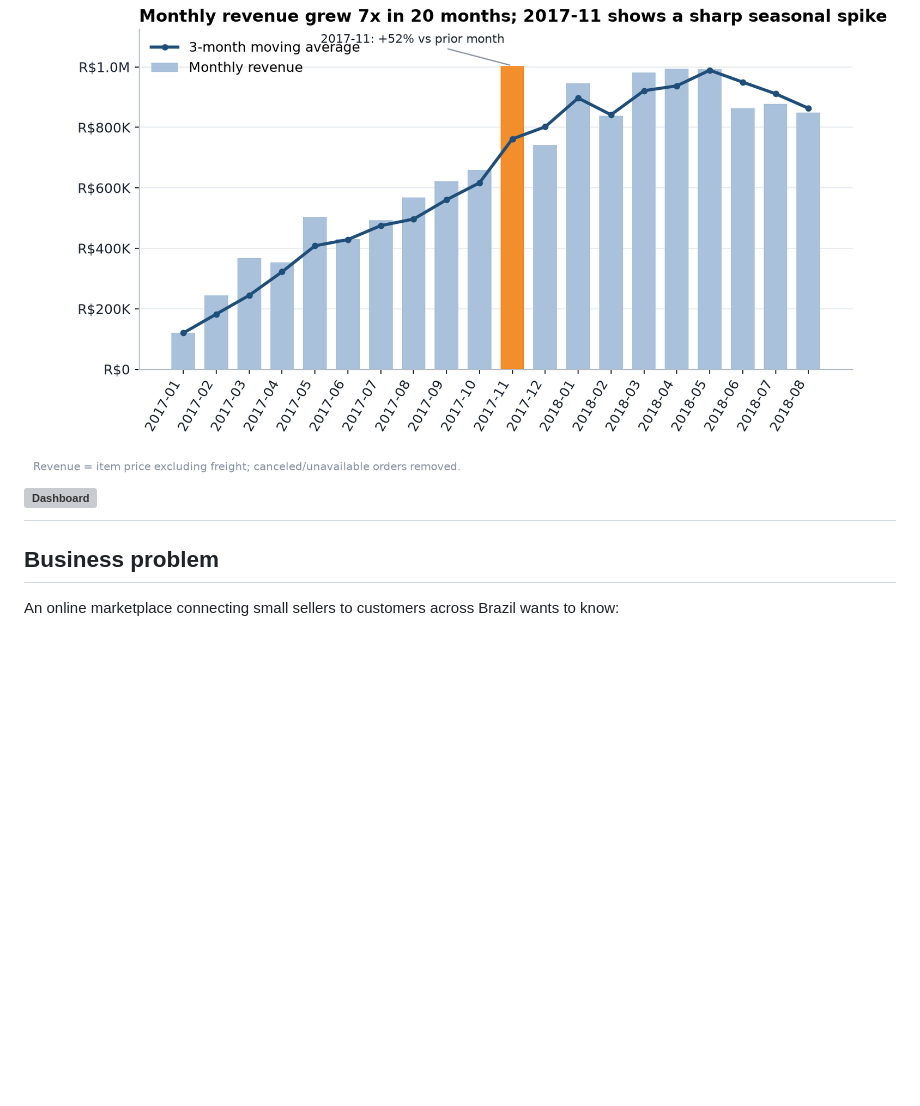
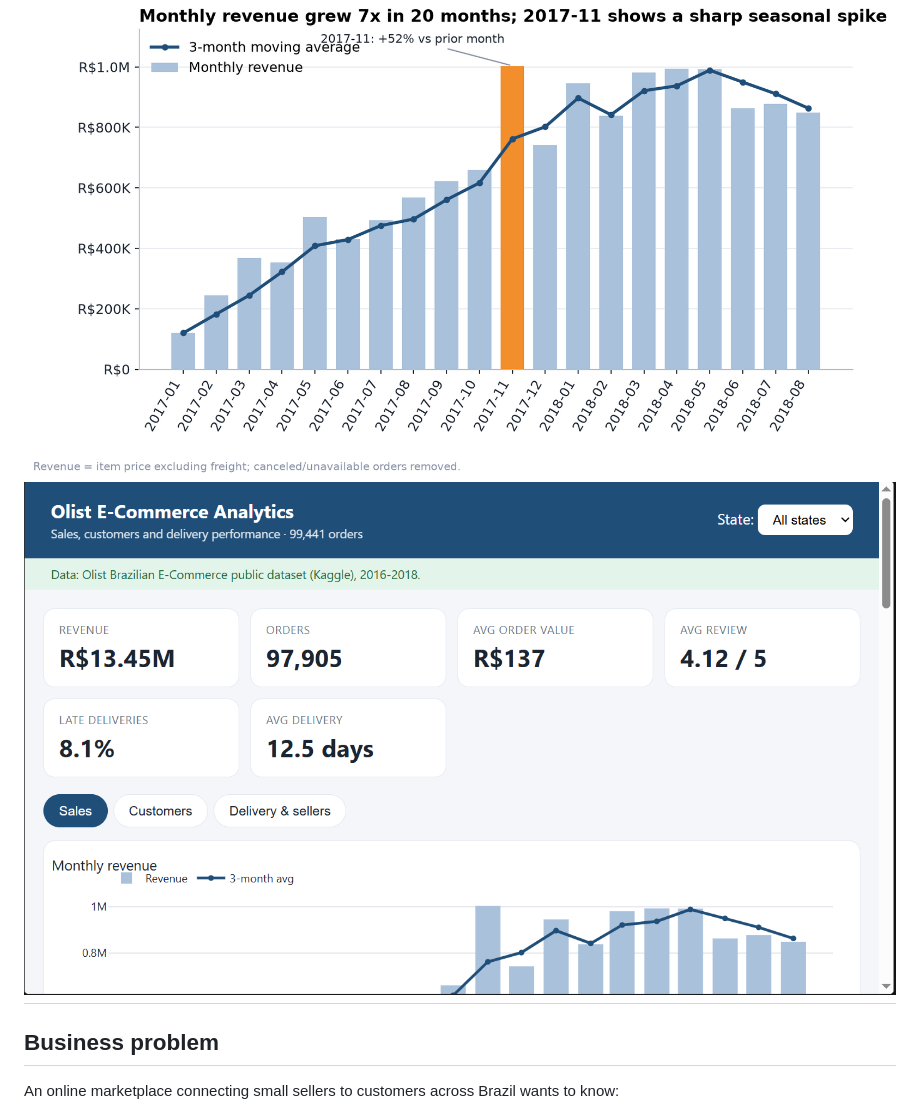
Before and after one commit to Kevin-Sampath-Y/olist-ecommerce-analytics, a Markdown page: README.md, the part around the change. GitHub-like rendering; blank space fills up the shorter version; grey boxes are pictures that could not be loaded.

```diff
--- a/README.md
+++ b/README.md
@@ -5,7 +5,7 @@ End-to-end data analysis of a Brazilian online marketplace: from raw relational
 **Tools:** SQL (SQLite) · Python (pandas, SciPy, scikit-learn) · Matplotlib / Seaborn / Plotly · Jupyter · pytest · Power BI / Tableau-ready exports
 
 ![Monthly revenue](reports/figures/01_monthly_revenue.png)
-![Dashboard](reports/figures/dashboard_overview1.png)
+![Dashboard](reports/figures/dashboard_overview1.PNG)
 ---
 
 ## Business problem
```
